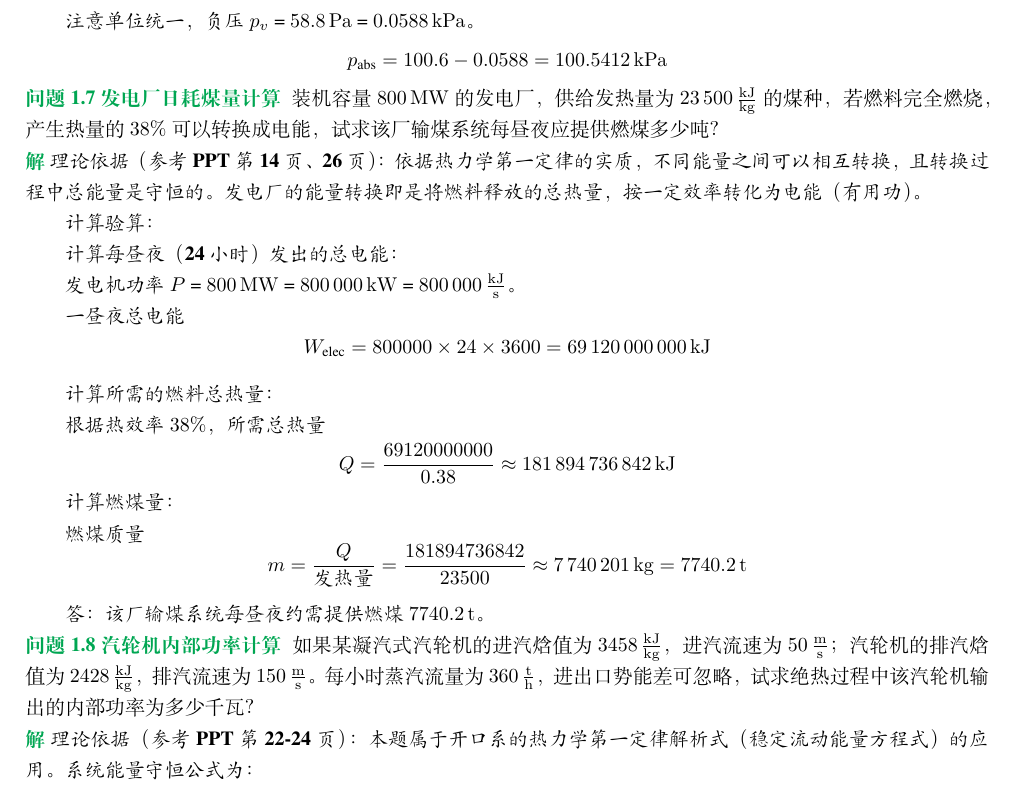
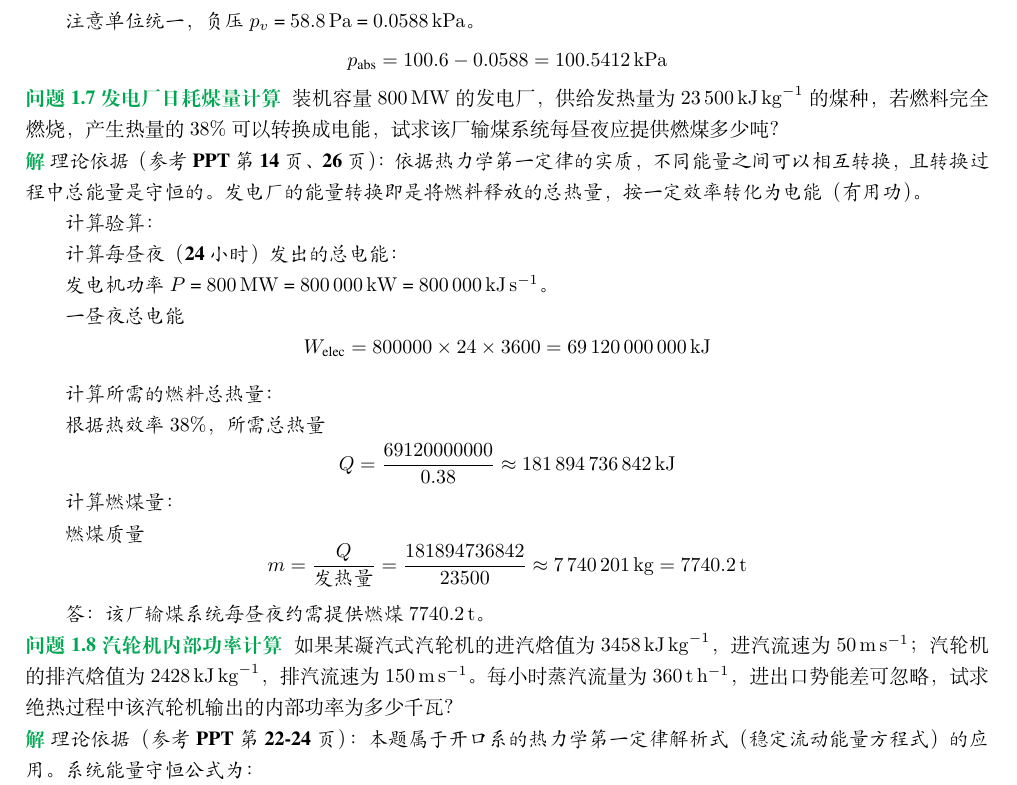
Before and after one commit to bfmhno3/power-plant-dynamics-notes, a LaTeX thesis (main.tex, which reads settings/format.tex): part of page 4 of 25, cut so that both start at the same text. Compiled offline with XeLaTeX; a missing font is replaced by an installed copy or a similar font.

Commit message:
fix: delete useless config

```diff
--- a/settings/format.tex
+++ b/settings/format.tex
@@ -1,5 +1 @@
-% siunitx 配置
-\sisetup{
-  separate-uncertainty = true,
-  per-mode = fraction,
-}
+% 格式配置
```
